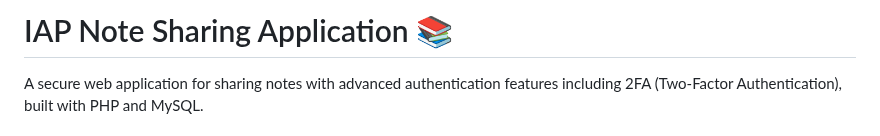
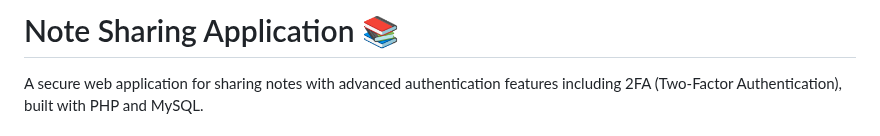
Before and after one commit to Kiragu12/IAPnotesharingapp, a Markdown page: README.md, the part around the change. Rendered like a GitHub page.

Commit message:
Update project name in README

```diff
--- a/README.md
+++ b/README.md
@@ -1,4 +1,4 @@
-# IAP Note Sharing Application 📚
+# Note Sharing Application 📚
 
 A secure web application for sharing notes with advanced authentication features including 2FA (Two-Factor Authentication), built with PHP and MySQL.
 
```
